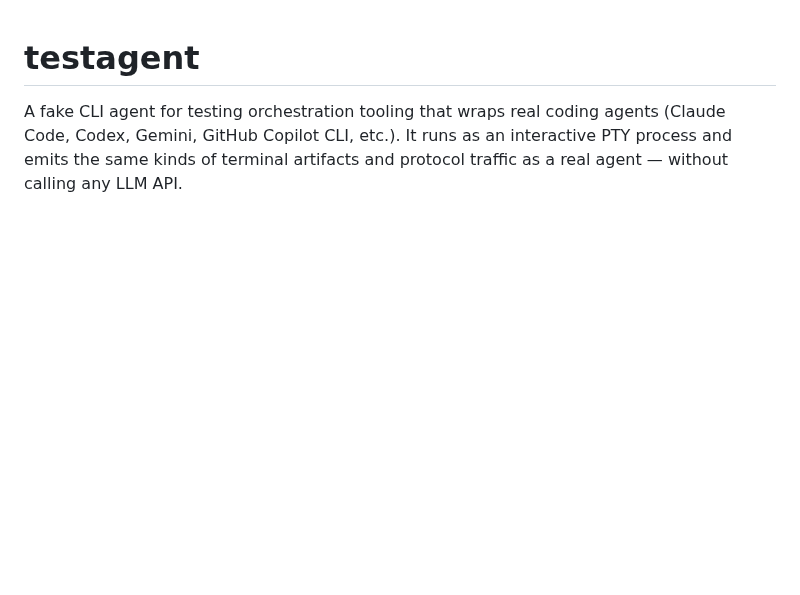
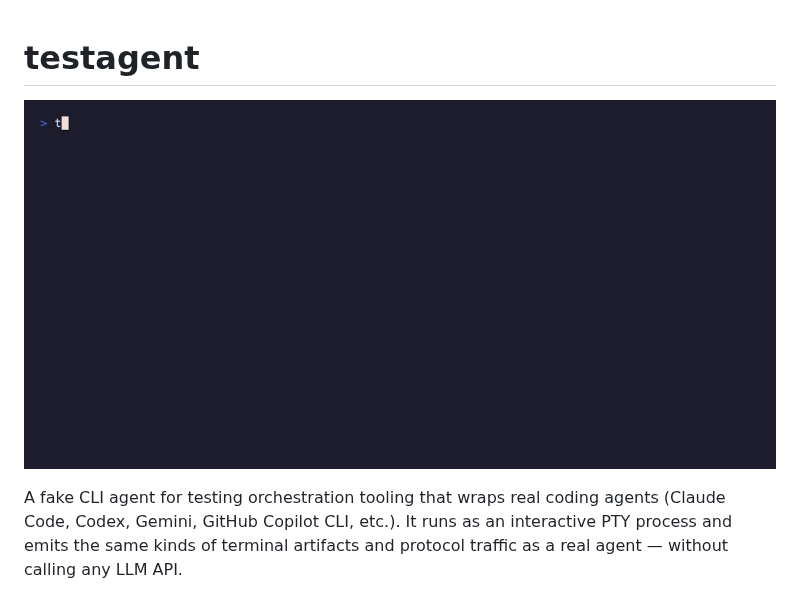
Before and after one commit to paultyng/testagent, a Markdown page: README.md, the part around the change. GitHub-like rendering; pictures changed too: demo/hero.gif (added); blank space fills up the shorter version.

```diff
--- a/README.md
+++ b/README.md
@@ -1,4 +1,6 @@
 # testagent
+
+![testagent in action](demo/hero.gif)
 
 A fake CLI agent for testing orchestration tooling that wraps real coding agents (Claude Code, Codex, Gemini, GitHub Copilot CLI, etc.). It runs as an interactive PTY process and emits the same kinds of terminal artifacts and protocol traffic as a real agent — without calling any LLM API.
 
```
Also changed, not shown: demo/README.md (added, +13 -0 lines), 15 other files.
